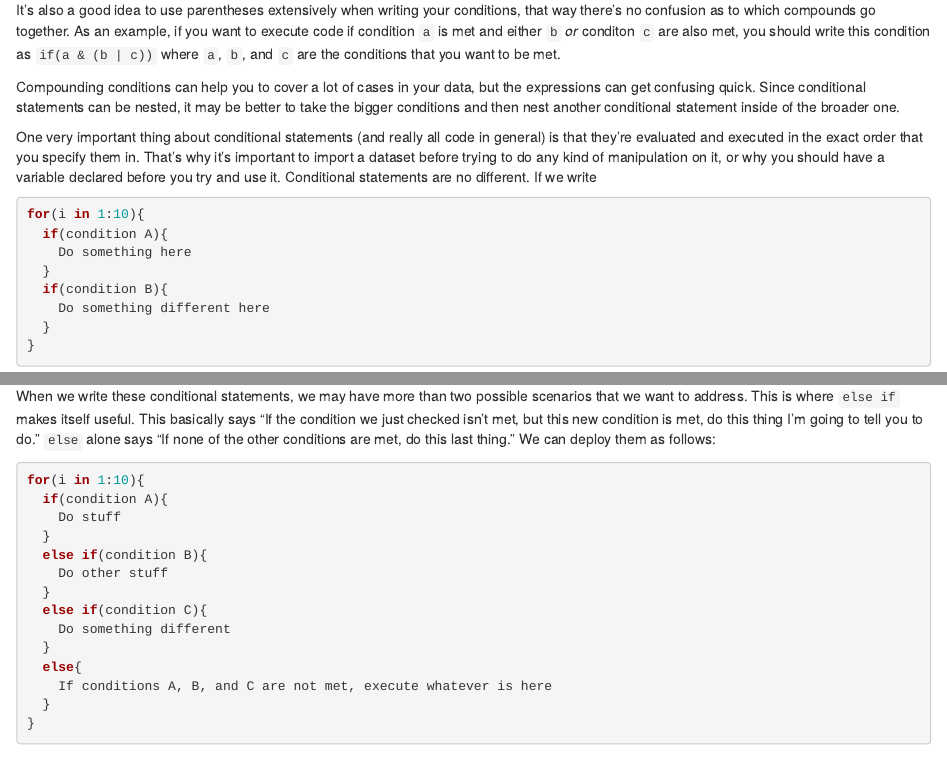
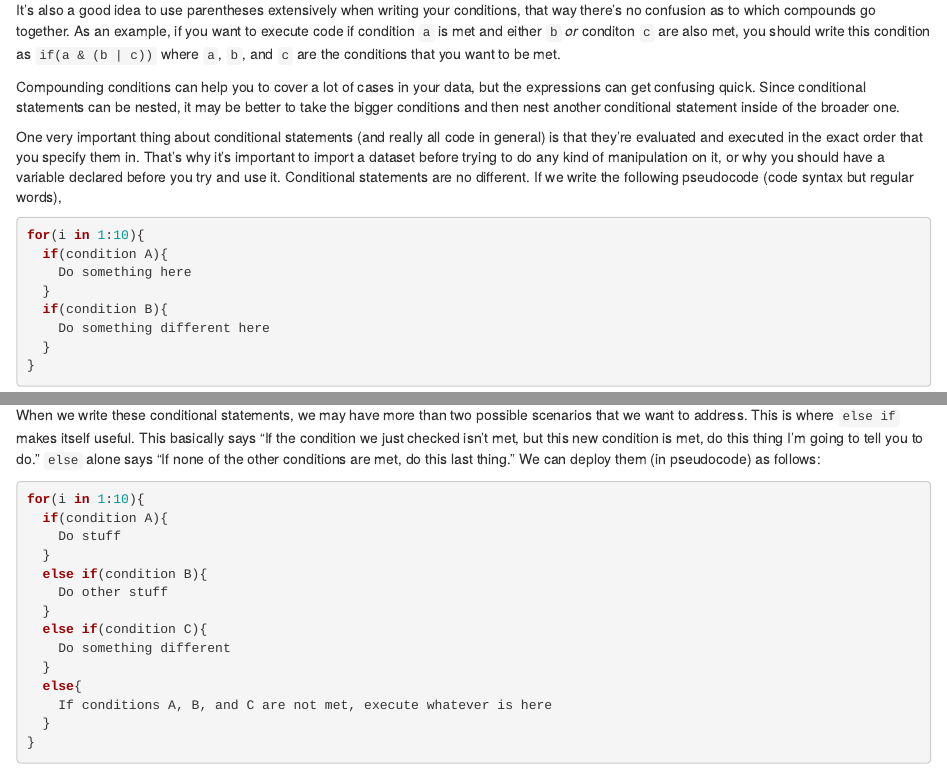
Before and after one commit to rossdrucker/STAT-100-Honors-Project, an R Markdown document (17-conditional-statements.Rmd): the page in a window 1100 px wide, from 1770 px down, and a second part further down, joined at a grey line. Rendered offline with R 4.5, knitr and Pandoc, with nearby package versions; drawn as R Markdown's standard HTML page in place of the format the file asks for.

Commit message:
Update 17-conditional-statements.Rmd

````diff
--- a/17-conditional-statements.Rmd
+++ b/17-conditional-statements.Rmd
@@ -76,7 +76,7 @@ It's also a good idea to use parentheses extensively when writing your condition
 
 Compounding conditions can help you to cover a lot of cases in your data, but the expressions can get confusing quick. Since conditional statements can be nested, it may be better to take the bigger conditions and then nest another conditional statement inside of the broader one.
 
-One very important thing about conditional statements (and really all code in general) is that they're evaluated and executed in the exact order that you specify them in. That's why it's important to import a dataset before trying to do any kind of manipulation on it, or why you should have a variable declared before you try and use it. Conditional statements are no different. If we write
+One very important thing about conditional statements (and really all code in general) is that they're evaluated and executed in the exact order that you specify them in. That's why it's important to import a dataset before trying to do any kind of manipulation on it, or why you should have a variable declared before you try and use it. Conditional statements are no different. If we write the following <span class = 'vocab'>pseudocode</span> (code syntax but regular words),
 
 ```{r 17-conditional-order, eval = FALSE}
 for(i in 1:10){
@@ -95,7 +95,7 @@ In this example, it's also entirely possible we could meet condition A and condi
 
 ## `else` and `else if`
 
-When we write these conditional statements, we may have more than two possible scenarios that we want to address. This is where `else if` makes itself useful. This basically says "If the condition we just checked isn't met, but this new condition is met, do this thing I'm going to tell you to do." `else` alone says "If none of the other conditions are met, do this last thing." We can deploy them as follows:
+When we write these conditional statements, we may have more than two possible scenarios that we want to address. This is where `else if` makes itself useful. This basically says "If the condition we just checked isn't met, but this new condition is met, do this thing I'm going to tell you to do." `else` alone says "If none of the other conditions are met, do this last thing." We can deploy them (in pseudocode) as follows:
 
 ```{r 17-else-if-else, eval = FALSE}
 for(i in 1:10){
````
